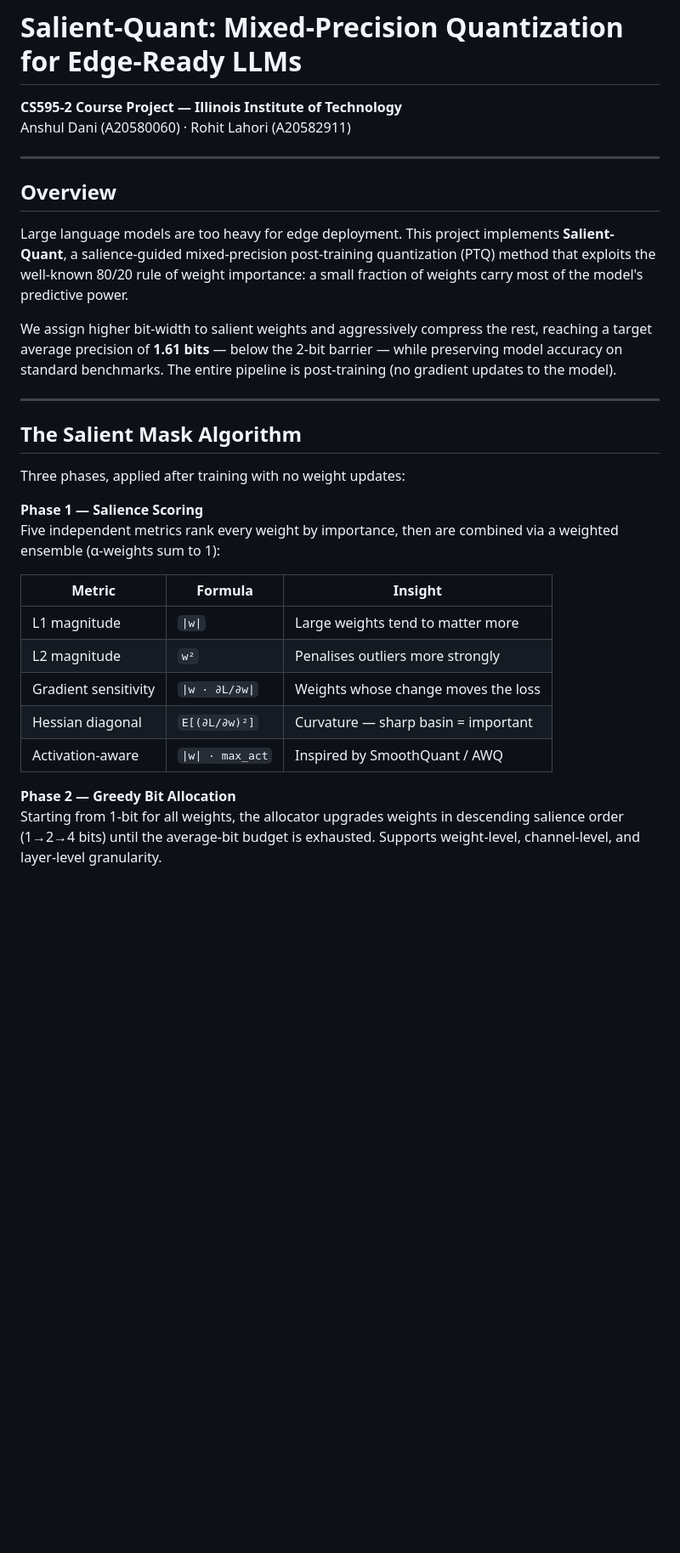
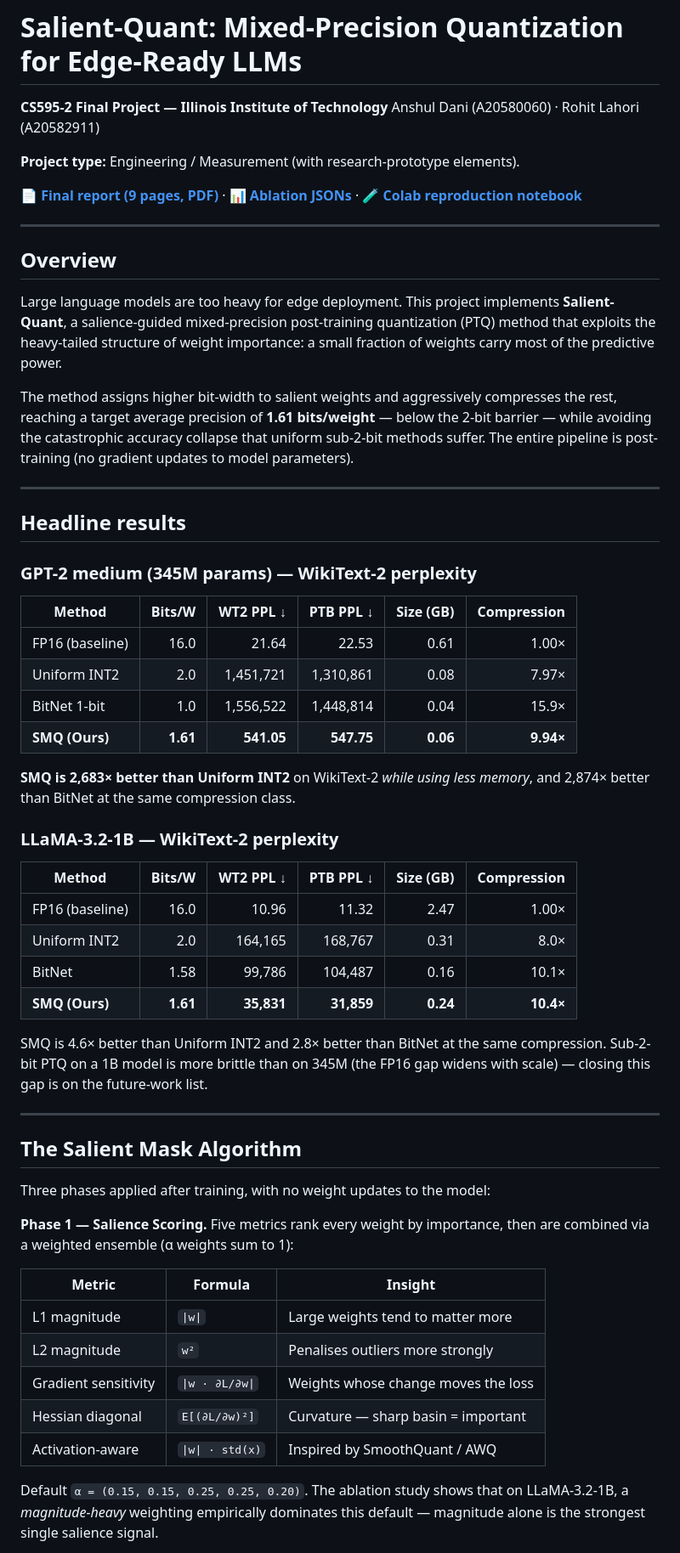
Before and after one commit to anshuldani/Simplified-Quantization-for-Edge-Ready-Language-Models, a Markdown page: README.md, the part around one of its changes. Shown at 85% size. GitHub-like rendering; blank space fills up the shorter version.

```diff
--- a/README.md
+++ b/README.md
@@ -1,24 +1,53 @@
 # Salient-Quant: Mixed-Precision Quantization for Edge-Ready LLMs
 
-**CS595-2 Course Project — Illinois Institute of Technology**
+**CS595-2 Final Project — Illinois Institute of Technology**
 Anshul Dani (A20580060) · Rohit Lahori (A20582911)
+
+**Project type:** Engineering / Measurement (with research-prototype elements).
+
+📄 **[Final report (9 pages, PDF)](report/report.pdf)** · 📊 **[Ablation JSONs](results/llama_full/)** · 🧪 **[Colab reproduction notebook](notebooks/salient_quant_colab.ipynb)**
 
 ---
 
 ## Overview
 
-Large language models are too heavy for edge deployment. This project implements **Salient-Quant**, a salience-guided mixed-precision post-training quantization (PTQ) method that exploits the well-known 80/20 rule of weight importance: a small fraction of weights carry most of the model's predictive power.
+Large language models are too heavy for edge deployment. This project implements **Salient-Quant**, a salience-guided mixed-precision post-training quantization (PTQ) method that exploits the heavy-tailed structure of weight importance: a small fraction of weights carry most of the predictive power.
 
-We assign higher bit-width to salient weights and aggressively compress the rest, reaching a target average precision of **1.61 bits** — below the 2-bit barrier — while preserving model accuracy on standard benchmarks. The entire pipeline is post-training (no gradient updates to the model).
+The method assigns higher bit-width to salient weights and aggressively compresses the rest, reaching a target average precision of **1.61 bits/weight** — below the 2-bit barrier — while avoiding the catastrophic accuracy collapse that uniform sub-2-bit methods suffer. The entire pipeline is post-training (no gradient updates to model parameters).
+
+---
+
+## Headline results
+
+### GPT-2 medium (345M params) — WikiText-2 perplexity
+
+| Method | Bits/W | WT2 PPL ↓ | PTB PPL ↓ | Size (GB) | Compression |
+|---|---:|---:|---:|---:|---:|
+| FP16 (baseline) | 16.0 | 21.64 | 22.53 | 0.61 | 1.00× |
+| Uniform INT2 | 2.0 | 1,451,721 | 1,310,861 | 0.08 | 7.97× |
+| BitNet 1-bit | 1.0 | 1,556,522 | 1,448,814 | 0.04 | 15.9× |
+| **SMQ (Ours)** | **1.61** | **541.05** | **547.75** | **0.06** | **9.94×** |
+
+**SMQ is 2,683× better than Uniform INT2** on WikiText-2 *while using less memory*, and 2,874× better than BitNet at the same compression class.
+
+### LLaMA-3.2-1B — WikiText-2 perplexity
+
+| Method | Bits/W | WT2 PPL ↓ | PTB PPL ↓ | Size (GB) | Compression |
+|---|---:|---:|---:|---:|---:|
+| FP16 (baseline) | 16.0 | 10.96 | 11.32 | 2.47 | 1.00× |
+| Uniform INT2 | 2.0 | 164,165 | 168,767 | 0.31 | 8.0× |
+| BitNet | 1.58 | 99,786 | 104,487 | 0.16 | 10.1× |
+| **SMQ (Ours)** | **1.61** | **35,831** | **31,859** | **0.24** | **10.4×** |
+
+SMQ is 4.6× better than Uniform INT2 and 2.8× better than BitNet at the same compression. Sub-2-bit PTQ on a 1B model is more brittle than on 345M (the FP16 gap widens with scale) — closing this gap is on the future-work list.
 
 ---
 
 ## The Salient Mask Algorithm
 
-Three phases, applied after training with no weight updates:
+Three phases applied after training, with no weight updates to the model:
 
-**Phase 1 — Salience Scoring**
-Five independent metrics rank every weight by importance, then are combined via a weighted ensemble (α-weights sum to 1):
+**Phase 1 — Salience Scoring.** Five metrics rank every weight by importance, then are combined via a weighted ensemble (α weights sum to 1):
 
 | Metric | Formula | Insight |
 |---|---|---|
@@ -26,8 +55,7 @@ Five independent metrics rank every weight by importance, then are combined via
 | L2 magnitude | `w²` | Penalises outliers more strongly |
 | Gradient sensitivity | `\|w · ∂L/∂w\|` | Weights whose change moves the loss |
 | Hessian diagonal | `E[(∂L/∂w)²]` | Curvature — sharp basin = important |
-| Activation-aware | `\|w\| · max_act` | Inspired by SmoothQuant / AWQ |
+| Activation-aware | `\|w\| · std(x)` | Inspired by SmoothQuant / AWQ |
 
-**Phase 2 — Greedy Bit Allocation**
-Starting from 1-bit for all weights, the allocator upgrades weights in descending salience order (1→2→4 bits) until the average-bit budget is exhausted. Supports weight-level, channel-level, and layer-level granularity.
+Default `α = (0.15, 0.15, 0.25, 0.25, 0.20)`. The ablation study shows that on LLaMA-3.2-1B, a *magnitude-heavy* weighting empirically dominates this default — magnitude alone is the strongest single salience signal.
 
```
Also changed, not shown: other parts of README.md (+97 -88 lines).
